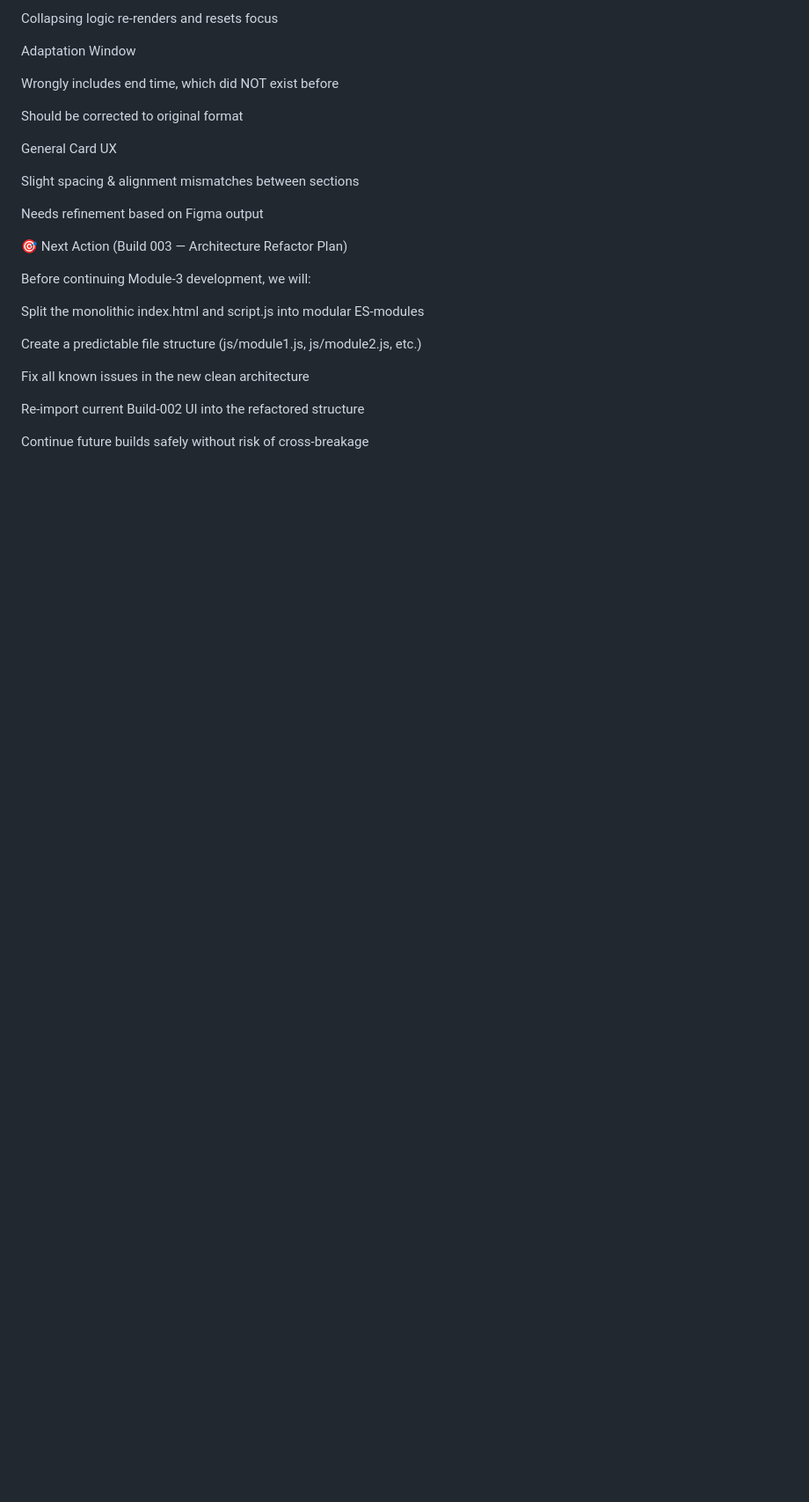
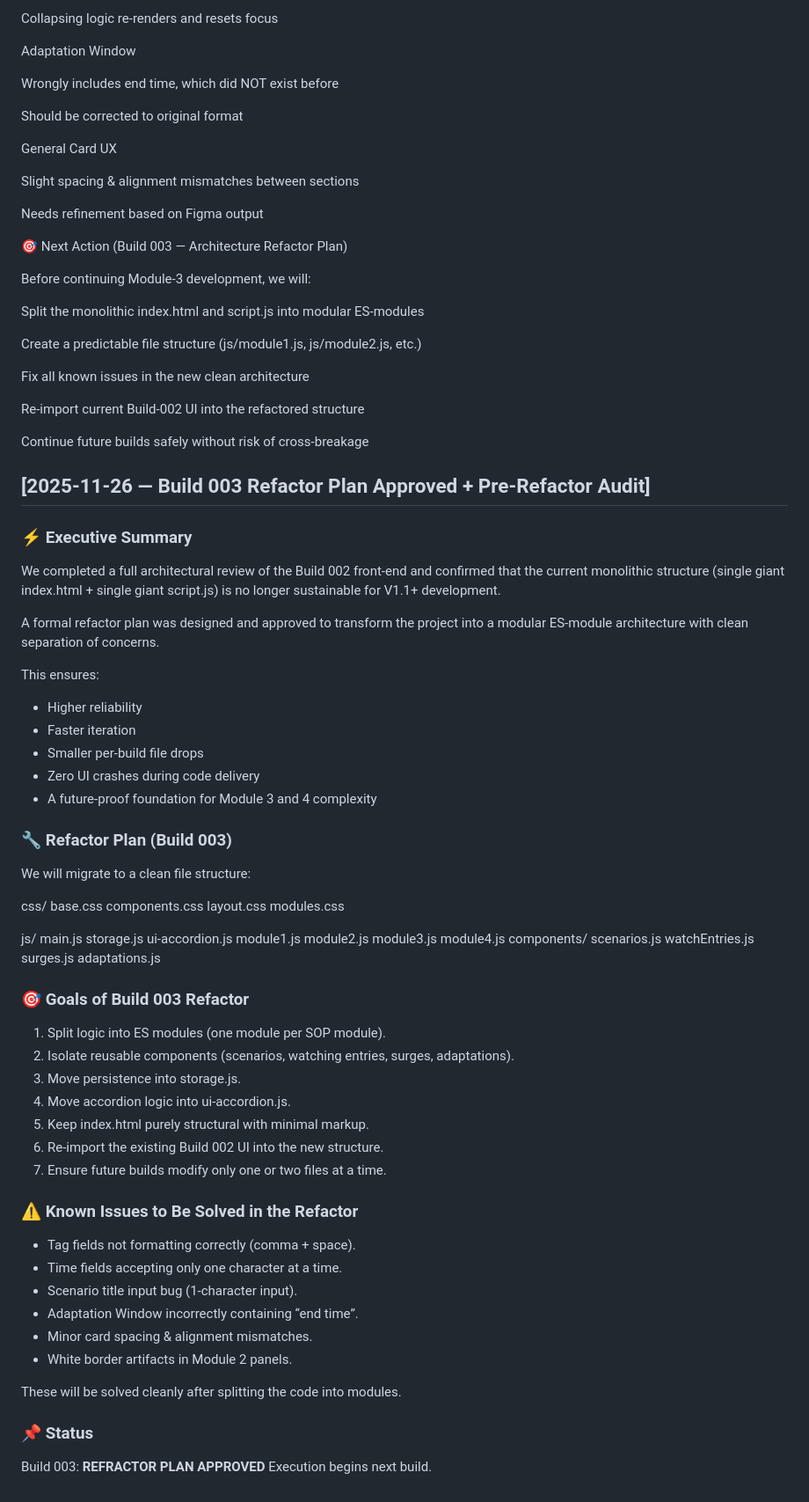
Before and after one commit to YAHABOT/trading-sop-v1, a Markdown page: documents/PROJECT_TRACKING.md, the part around the change. Shown at 88% size. Rendered like a GitHub page; blank space fills up the shorter version.

```diff
--- a/documents/PROJECT_TRACKING.md
+++ b/documents/PROJECT_TRACKING.md
@@ -1218,3 +1218,66 @@ Fix all known issues in the new clean architecture
 Re-import current Build-002 UI into the refactored structure
 
 Continue future builds safely without risk of cross-breakage
+
+## [2025-11-26 — Build 003 Refactor Plan Approved + Pre-Refactor Audit]
+
+### ⚡ Executive Summary
+We completed a full architectural review of the Build 002 front-end and confirmed
+that the current monolithic structure (single giant index.html + single giant
+script.js) is no longer sustainable for V1.1+ development.
+
+A formal refactor plan was designed and approved to transform the project into a
+modular ES-module architecture with clean separation of concerns.
+
+This ensures:
+- Higher reliability
+- Faster iteration
+- Smaller per-build file drops
+- Zero UI crashes during code delivery
+- A future-proof foundation for Module 3 and 4 complexity
+
+### 🔧 Refactor Plan (Build 003)
+We will migrate to a clean file structure:
+
+css/
+  base.css
+  components.css
+  layout.css
+  modules.css
+
+js/
+  main.js
+  storage.js
+  ui-accordion.js
+  module1.js
+  module2.js
+  module3.js
+  module4.js
+  components/
+    scenarios.js
+    watchEntries.js
+    surges.js
+    adaptations.js
+
+### 🎯 Goals of Build 003 Refactor
+1. Split logic into ES modules (one module per SOP module).
+2. Isolate reusable components (scenarios, watching entries, surges, adaptations).
+3. Move persistence into storage.js.
+4. Move accordion logic into ui-accordion.js.
+5. Keep index.html purely structural with minimal markup.
+6. Re-import the existing Build 002 UI into the new structure.
+7. Ensure future builds modify only one or two files at a time.
+
+### ⚠️ Known Issues to Be Solved in the Refactor
+- Tag fields not formatting correctly (comma + space).
+- Time fields accepting only one character at a time.
+- Scenario title input bug (1-character input).
+- Adaptation Window incorrectly containing “end time”.
+- Minor card spacing & alignment mismatches.
+- White border artifacts in Module 2 panels.
+
+These will be solved cleanly after splitting the code into modules.
+
+### 📌 Status
+Build 003: **REFRACTOR PLAN APPROVED**
+Execution begins next build.
```
